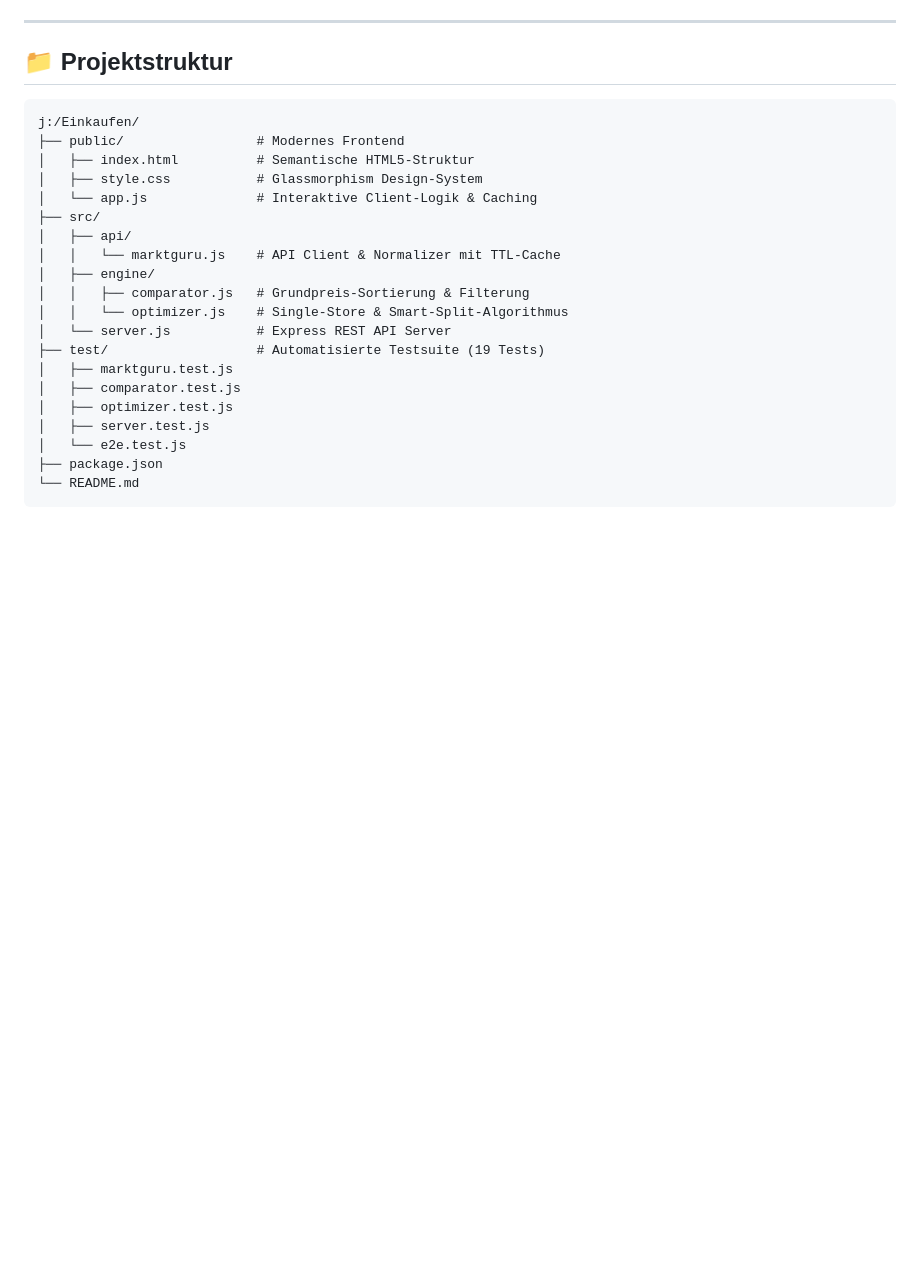
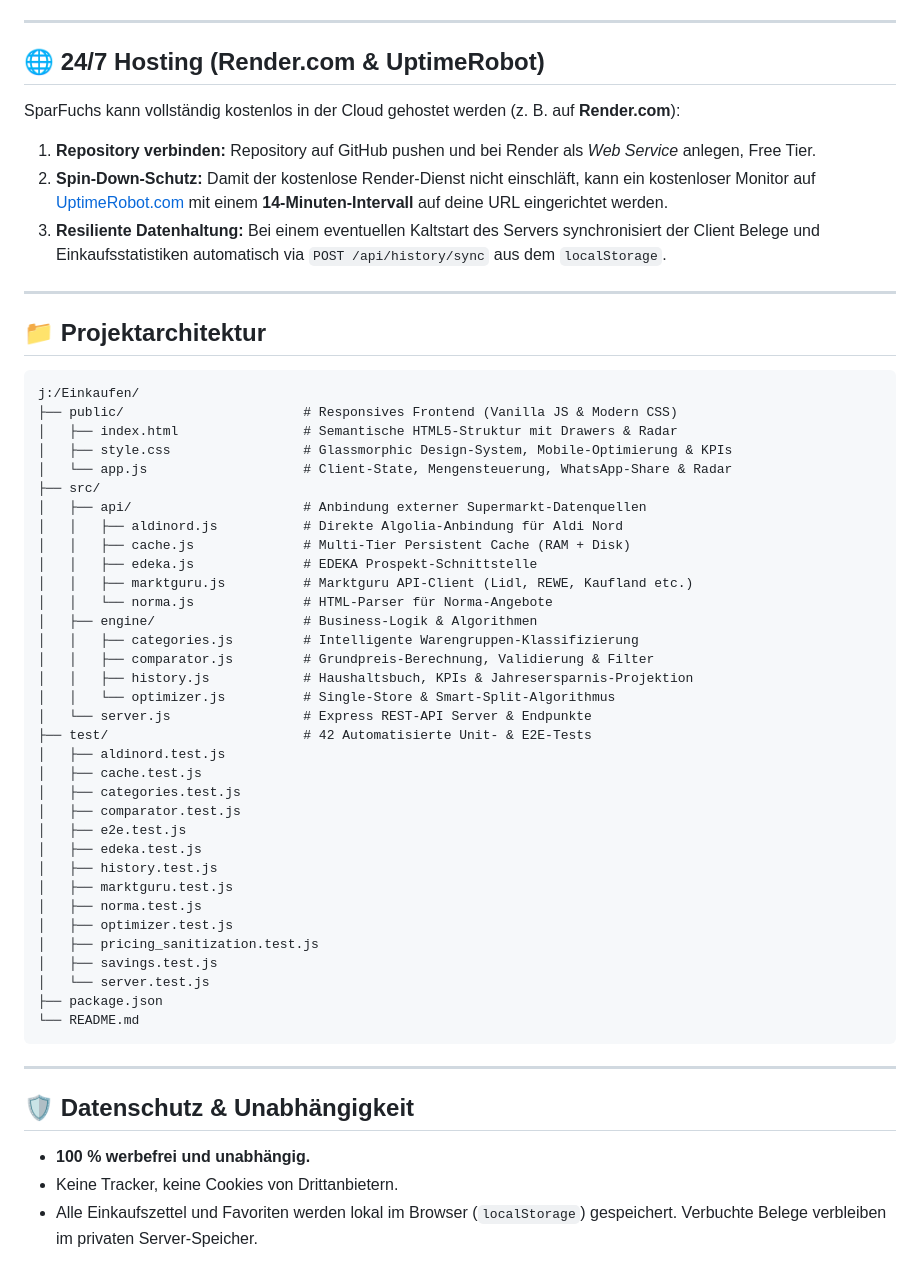
Before and after one commit to ynnk-research/Sparfuchs, a Markdown page: README.md, the part around one of its changes. GitHub-like rendering; blank space fills up the shorter version.

````diff
--- a/README.md
+++ b/README.md
@@ -72,27 +103,58 @@ npm test
 
 ---
 
-## 📁 Projektstruktur
+## 🌐 24/7 Hosting (Render.com & UptimeRobot)
+
+SparFuchs kann vollständig kostenlos in der Cloud gehostet werden (z. B. auf **Render.com**):
+
+1. **Repository verbinden:** Repository auf GitHub pushen und bei Render als *Web Service* anlegen, Free Tier.
+2. **Spin-Down-Schutz:** Damit der kostenlose Render-Dienst nicht einschläft, kann ein kostenloser Monitor auf [UptimeRobot.com](https://uptimerobot.com) mit einem **14-Minuten-Intervall** auf deine URL  eingerichtet werden.
+3. **Resiliente Datenhaltung:** Bei einem eventuellen Kaltstart des Servers synchronisiert der Client Belege und Einkaufsstatistiken automatisch via `POST /api/history/sync` aus dem `localStorage`.
+
+---
+
+## 📁 Projektarchitektur
 
 ```
 j:/Einkaufen/
-├── public/                 # Modernes Frontend
-│   ├── index.html          # Semantische HTML5-Struktur
-│   ├── style.css           # Glassmorphism Design-System
-│   └── app.js              # Interaktive Client-Logik & Caching
+├── public/                       # Responsives Frontend (Vanilla JS & Modern CSS)
+│   ├── index.html                # Semantische HTML5-Struktur mit Drawers & Radar
+│   ├── style.css                 # Glassmorphic Design-System, Mobile-Optimierung & KPIs
+│   └── app.js                    # Client-State, Mengensteuerung, WhatsApp-Share & Radar
 ├── src/
-│   ├── api/
-│   │   └── marktguru.js    # API Client & Normalizer mit TTL-Cache
-│   ├── engine/
-│   │   ├── comparator.js   # Grundpreis-Sortierung & Filterung
-│   │   └── optimizer.js    # Single-Store & Smart-Split-Algorithmus
-│   └── server.js           # Express REST API Server
-├── test/                   # Automatisierte Testsuite (19 Tests)
+│   ├── api/                      # Anbindung externer Supermarkt-Datenquellen
+│   │   ├── aldinord.js           # Direkte Algolia-Anbindung für Aldi Nord
+│   │   ├── cache.js              # Multi-Tier Persistent Cache (RAM + Disk)
+│   │   ├── edeka.js              # EDEKA Prospekt-Schnittstelle
+│   │   ├── marktguru.js          # Marktguru API-Client (Lidl, REWE, Kaufland etc.)
+│   │   └── norma.js              # HTML-Parser für Norma-Angebote
+│   ├── engine/                   # Business-Logik & Algorithmen
+│   │   ├── categories.js         # Intelligente Warengruppen-Klassifizierung
+│   │   ├── comparator.js         # Grundpreis-Berechnung, Validierung & Filter
+│   │   ├── history.js            # Haushaltsbuch, KPIs & Jahresersparnis-Projektion
+│   │   └── optimizer.js          # Single-Store & Smart-Split-Algorithmus
+│   └── server.js                 # Express REST-API Server & Endpunkte
+├── test/                         # 42 Automatisierte Unit- & E2E-Tests
+│   ├── aldinord.test.js
+│   ├── cache.test.js
+│   ├── categories.test.js
+│   ├── comparator.test.js
+│   ├── e2e.test.js
+│   ├── edeka.test.js
+│   ├── history.test.js
 │   ├── marktguru.test.js
-│   ├── comparator.test.js
+│   ├── norma.test.js
 │   ├── optimizer.test.js
-│   ├── server.test.js
-│   └── e2e.test.js
+│   ├── pricing_sanitization.test.js
+│   ├── savings.test.js
+│   └── server.test.js
 ├── package.json
 └── README.md
 ```
+
+---
+
+## 🛡️ Datenschutz & Unabhängigkeit
+- **100 % werbefrei und unabhängig.**
+- Keine Tracker, keine Cookies von Drittanbietern.
+- Alle Einkaufszettel und Favoriten werden lokal im Browser (`localStorage`) gespeichert. Verbuchte Belege verbleiben im privaten Server-Speicher.
````
Also changed, not shown: other parts of README.md (+65 -34 lines).
